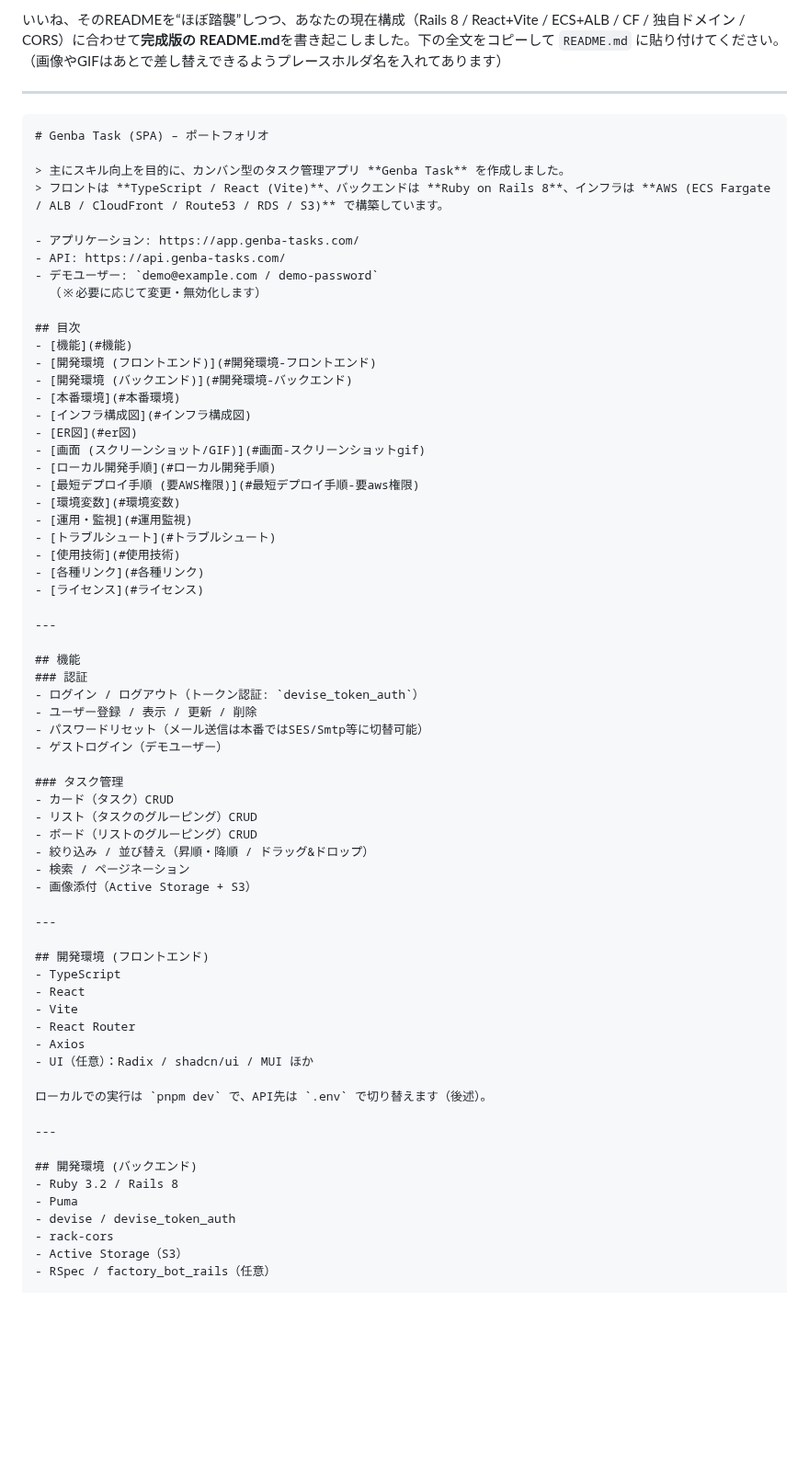
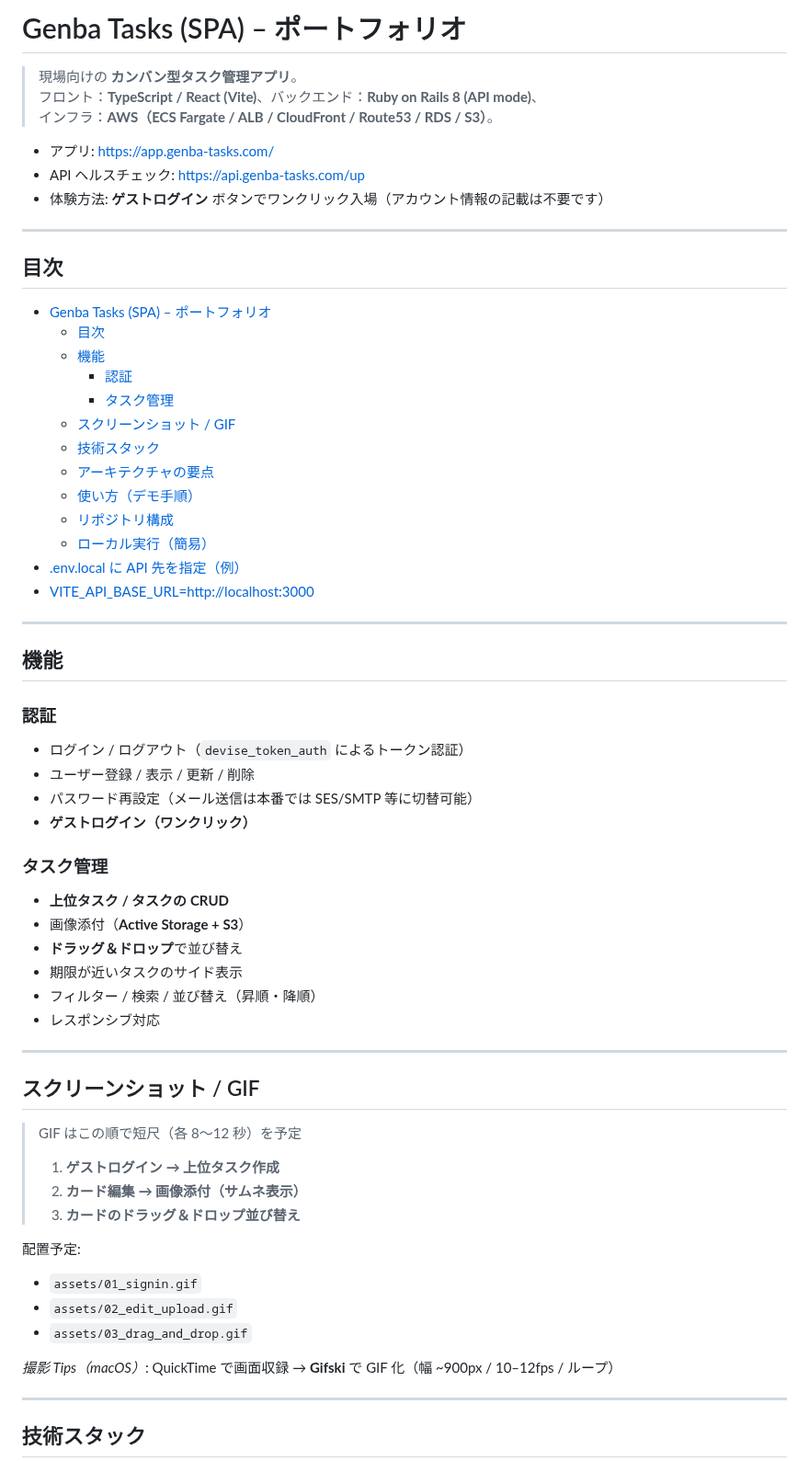
Before and after one commit to watanabe750/genba-tasks, a Markdown page: README.md, the part around one of its changes. Shown at 92% size. GitHub-like rendering; blank space fills up the shorter version.

Commit message:
docs(readme): README.md を編集

`````diff
--- a/README.md
+++ b/README.md
@@ -1,71 +1,65 @@
-いいね、そのREADMEを“ほぼ踏襲”しつつ、あなたの現在構成（Rails 8 / React+Vite / ECS+ALB / CF / 独自ドメイン / CORS）に合わせて**完成版の README.md**を書き起こしました。下の全文をコピーして `README.md` に貼り付けてください。（画像やGIFはあとで差し替えできるようプレースホルダ名を入れてあります）
+# Genba Tasks (SPA) – ポートフォリオ
+
+> 現場向けの **カンバン型タスク管理アプリ**。
+> フロント：**TypeScript / React (Vite)**、バックエンド：**Ruby on Rails 8 (API mode)**、
+> インフラ：**AWS（ECS Fargate / ALB / CloudFront / Route53 / RDS / S3）**。
+
+- アプリ: https://app.genba-tasks.com/
+- API ヘルスチェック: https://api.genba-tasks.com/up
+- 体験方法: **ゲストログイン** ボタンでワンクリック入場（アカウント情報の記載は不要です）
 
 ---
 
-````markdown
-# Genba Task (SPA) – ポートフォリオ
-
-> 主にスキル向上を目的に、カンバン型のタスク管理アプリ **Genba Task** を作成しました。
-> フロントは **TypeScript / React (Vite)**、バックエンドは **Ruby on Rails 8**、インフラは **AWS (ECS Fargate / ALB / CloudFront / Route53 / RDS / S3)** で構築しています。
-
-- アプリケーション: https://app.genba-tasks.com/
-- API: https://api.genba-tasks.com/
-- デモユーザー: `demo@example.com / demo-password`
-  （※必要に応じて変更・無効化します）
-
 ## 目次
-- [機能](#機能)
-- [開発環境 (フロントエンド)](#開発環境-フロントエンド)
-- [開発環境 (バックエンド)](#開発環境-バックエンド)
-- [本番環境](#本番環境)
-- [インフラ構成図](#インフラ構成図)
-- [ER図](#er図)
-- [画面 (スクリーンショット/GIF)](#画面-スクリーンショットgif)
-- [ローカル開発手順](#ローカル開発手順)
-- [最短デプロイ手順 (要AWS権限)](#最短デプロイ手順-要aws権限)
-- [環境変数](#環境変数)
-- [運用・監視](#運用監視)
-- [トラブルシュート](#トラブルシュート)
-- [使用技術](#使用技術)
-- [各種リンク](#各種リンク)
-- [ライセンス](#ライセンス)
+- [Genba Tasks (SPA) – ポートフォリオ](#genba-tasks-spa--ポートフォリオ)
+  - [目次](#目次)
+  - [機能](#機能)
+    - [認証](#認証)
+    - [タスク管理](#タスク管理)
+  - [スクリーンショット / GIF](#スクリーンショット--gif)
+  - [技術スタック](#技術スタック)
+  - [アーキテクチャの要点](#アーキテクチャの要点)
+  - [使い方（デモ手順）](#使い方デモ手順)
+  - [リポジトリ構成](#リポジトリ構成)
+  - [ローカル実行（簡易）](#ローカル実行簡易)
+- [.env.local に API 先を指定（例）](#envlocal-に-api-先を指定例)
+- [VITE\_API\_BASE\_URL=http://localhost:3000](#vite_api_base_urlhttplocalhost3000)
 
 ---
 
 ## 機能
+
 ### 認証
-- ログイン / ログアウト（トークン認証: `devise_token_auth`）
+- ログイン / ログアウト（`devise_token_auth` によるトークン認証）
 - ユーザー登録 / 表示 / 更新 / 削除
-- パスワードリセット（メール送信は本番ではSES/Smtp等に切替可能）
-- ゲストログイン（デモユーザー）
+- パスワード再設定（メール送信は本番では SES/SMTP 等に切替可能）
+- **ゲストログイン（ワンクリック）**
 
 ### タスク管理
-- カード（タスク）CRUD
-- リスト（タスクのグルーピング）CRUD
-- ボード（リストのグルーピング）CRUD
-- 絞り込み / 並び替え（昇順・降順 / ドラッグ&ドロップ）
-- 検索 / ページネーション
-- 画像添付（Active Storage + S3）
+- **上位タスク / タスクの CRUD**
+- 画像添付（**Active Storage + S3**）
+- **ドラッグ＆ドロップ**で並び替え
+- 期限が近いタスクのサイド表示
+- フィルター / 検索 / 並び替え（昇順・降順）
+- レスポンシブ対応
 
 ---
 
-## 開発環境 (フロントエンド)
-- TypeScript
-- React
-- Vite
-- React Router
-- Axios
-- UI（任意）：Radix / shadcn/ui / MUI ほか
+## スクリーンショット / GIF
 
-ローカルでの実行は `pnpm dev` で、API先は `.env` で切り替えます（後述）。
+> GIF はこの順で短尺（各 8〜12 秒）を予定
+> 1) **ゲストログイン → 上位タスク作成**
+> 2) **カード編集 → 画像添付（サムネ表示）**
+> 3) **カードのドラッグ＆ドロップ並び替え**
+
+配置予定:
+- `assets/01_signin.gif`
+- `assets/02_edit_upload.gif`
+- `assets/03_drag_and_drop.gif`
+
+*撮影 Tips（macOS）*: QuickTime で画面収録 → **Gifski** で GIF 化（幅 ~900px / 10–12fps / ループ）
 
 ---
 
-## 開発環境 (バックエンド)
-- Ruby 3.2 / Rails 8
-- Puma
-- devise / devise_token_auth
-- rack-cors
-- Active Storage（S3）
-- RSpec / factory_bot_rails（任意）
+## 技術スタック
 
`````
Also changed, not shown: other parts of README.md (+60 -174 lines).
